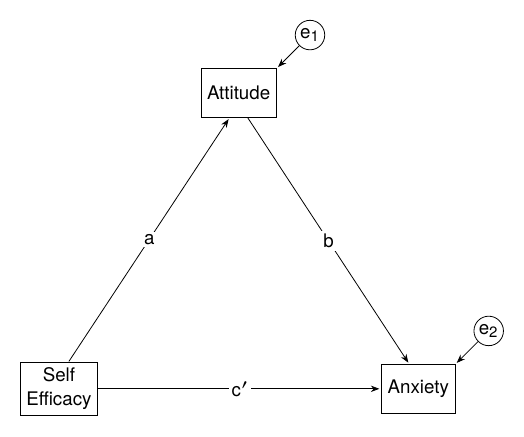
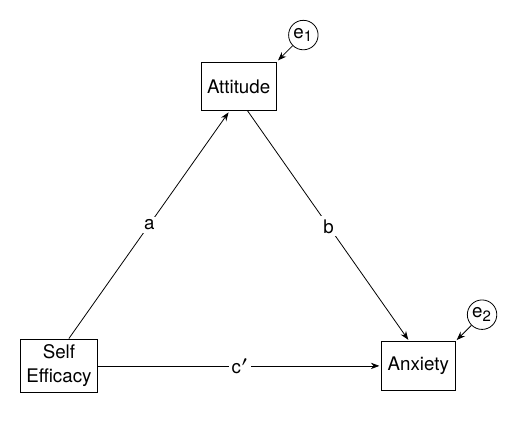
Before and after one commit to smusp/SEMs_website, a LaTeX figure (Drawing_SEMs/Kurbanoglu_2021/Kurbanoglu_2021.tex): the whole page. Compiled offline with pdfLaTeX.

Commit message:
Change tikz style for Jose and Kurbanoglu

```diff
--- a/Drawing_SEMs/Kurbanoglu_2021/Kurbanoglu_2021.tex
+++ b/Drawing_SEMs/Kurbanoglu_2021/Kurbanoglu_2021.tex
@@ -1,24 +1,26 @@
-\documentclass[tikz, border = 10pt]{standalone}
+\documentclass[border = 10pt]{standalone}
 \input{../SEMstyles.tex}
 
 \begin{document}
 \begin{tikzpicture}
 
 %% Manifest
-\node [manifest] (Anx) {Self\\Efficacy};
-\node [manifest] (SE) [right = 5cm of Anx] {Anxiety};
-\node [manifest] (Att) [above = 4.33cm of $(Anx.north) !0.5! (SE.north)$] {Attitude};
+\node [manifest] (SE) {Self\\Efficacy};
+\node [manifest] (Anx) [right = 5cm of SE] {Anxiety};
+\node [manifest] (Att) [above = 4.5cm of $(SE) !0.5! (Anx)$] {Attitude};
 
 %% Regressions
-\path [regression] (Anx) edge ["c$'$"] (SE);
-\path [regression] (Anx.70) edge ["a"] (Att.250);
-\path [regression] (Att.290) edge ["b"] (SE.110);
+\path [regression]
+   (SE) edge ["c$'$"] (Anx)
+   (SE.70) edge ["a"] (Att.250)
+   (Att.290) edge ["b"] (Anx.110);
 
 %% Residuals
-\node [residual1] (e2) [above right = 4mm and 4mm of SE] {e$_2$};
-\node [residual1] (e1) [above right = 4mm and 4mm of Att] {e$_1$};
-\path [regression] (e2) edge (SE.north east);
-\path [regression] (e1) edge (Att.north east);
+\node [residual1] (e2) [above right = 4mm of Anx] {e$_2$};
+\node [residual1] (e1) [above right = 4mm of Att] {e$_1$};
+\path [regression]
+   (e2) edge (Anx.north east)
+   (e1) edge (Att.north east);
 
 \end{tikzpicture}
 \end{document}
```
Also changed, not shown: Drawing_SEMs/Jose_2013/Jose_2013.tex (+11 -9 lines), Drawing_SEMs/Jose_2013/Jose_2013.svg, Drawing_SEMs/Kurbanoglu_2021/Kurbanoglu_2021.svg.
